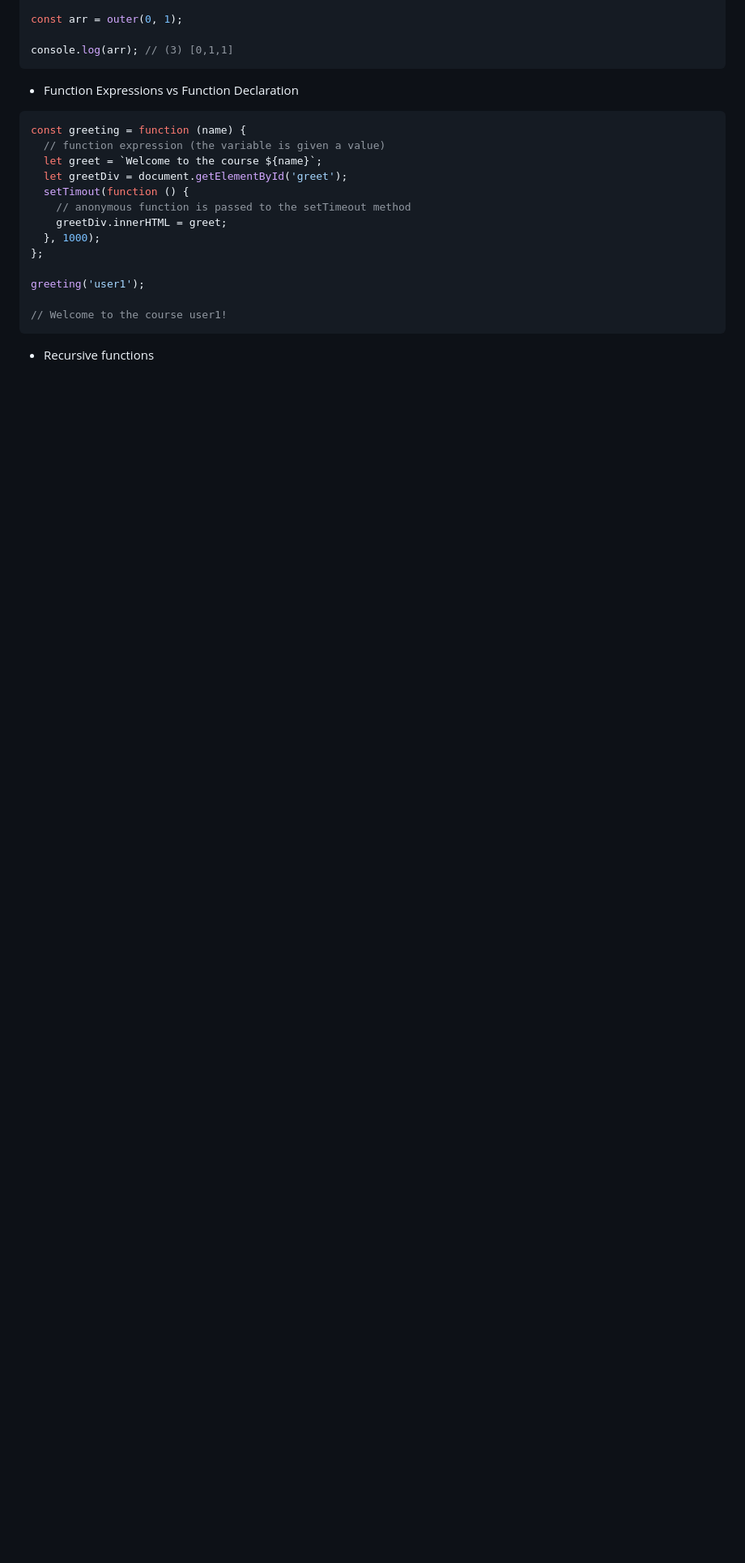
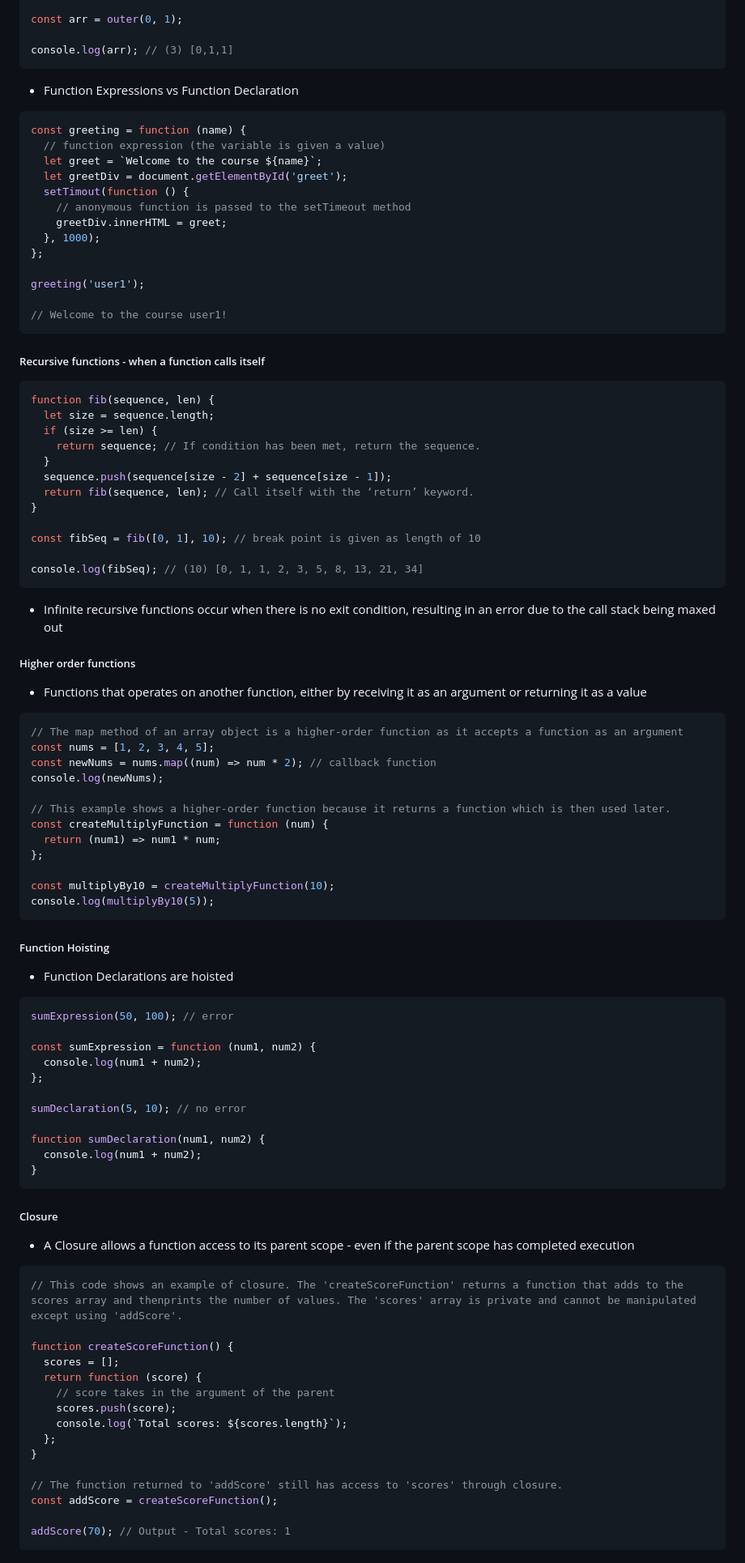
Before and after one commit to DarrylLeRoux/Salesforce_Notes, a Markdown page: notes.md, the part around one of its changes. Shown at 81% size. Rendered like a GitHub page; blank space fills up the shorter version.

````diff
--- a/notes.md
+++ b/notes.md
@@ -309,4 +309,81 @@ greeting('user1');
 // Welcome to the course user1!
 ```
 
-- Recursive functions
+##### Recursive functions - when a function calls itself
+
+```js
+function fib(sequence, len) {
+  let size = sequence.length;
+  if (size >= len) {
+    return sequence; // If condition has been met, return the sequence.
+  }
+  sequence.push(sequence[size - 2] + sequence[size - 1]);
+  return fib(sequence, len); // Call itself with the ‘return’ keyword.
+}
+
+const fibSeq = fib([0, 1], 10); // break point is given as length of 10
+
+console.log(fibSeq); // (10) [0, 1, 1, 2, 3, 5, 8, 13, 21, 34]
+```
+
+- Infinite recursive functions occur when there is no exit condition, resulting in an error due to the call stack being maxed out
+
+##### Higher order functions
+
+- Functions that operates on another function, either by receiving it as an argument or returning it as a value
+
+```js
+// The map method of an array object is a higher-order function as it accepts a function as an argument
+const nums = [1, 2, 3, 4, 5];
+const newNums = nums.map((num) => num * 2); // callback function
+console.log(newNums);
+
+// This example shows a higher-order function because it returns a function which is then used later.
+const createMultiplyFunction = function (num) {
+  return (num1) => num1 * num;
+};
+
+const multiplyBy10 = createMultiplyFunction(10);
+console.log(multiplyBy10(5));
+```
+
+##### Function Hoisting
+
+- Function Declarations are hoisted
+
+```js
+sumExpression(50, 100); // error
+
+const sumExpression = function (num1, num2) {
+  console.log(num1 + num2);
+};
+
+sumDeclaration(5, 10); // no error
+
+function sumDeclaration(num1, num2) {
+  console.log(num1 + num2);
+}
+```
+
+##### Closure
+
+- A Closure allows a function access to its parent scope - even if the parent scope has completed execution
+
+```js
+// This code shows an example of closure. The 'createScoreFunction' returns a function that adds to the scores array and thenprints the number of values. The 'scores' array is private and cannot be manipulated except using 'addScore'.
+
+function createScoreFunction() {
+  scores = [];
+  return function (score) {
+    // score takes in the argument of the parent
+    scores.push(score);
+    console.log(`Total scores: ${scores.length}`);
+  };
+}
+
+// The function returned to 'addScore' still has access to 'scores' through closure.
+const addScore = createScoreFunction();
+
+addScore(70); // Output - Total scores: 1
+```
+
````
Also changed, not shown: other parts of notes.md (+32 -4 lines).
